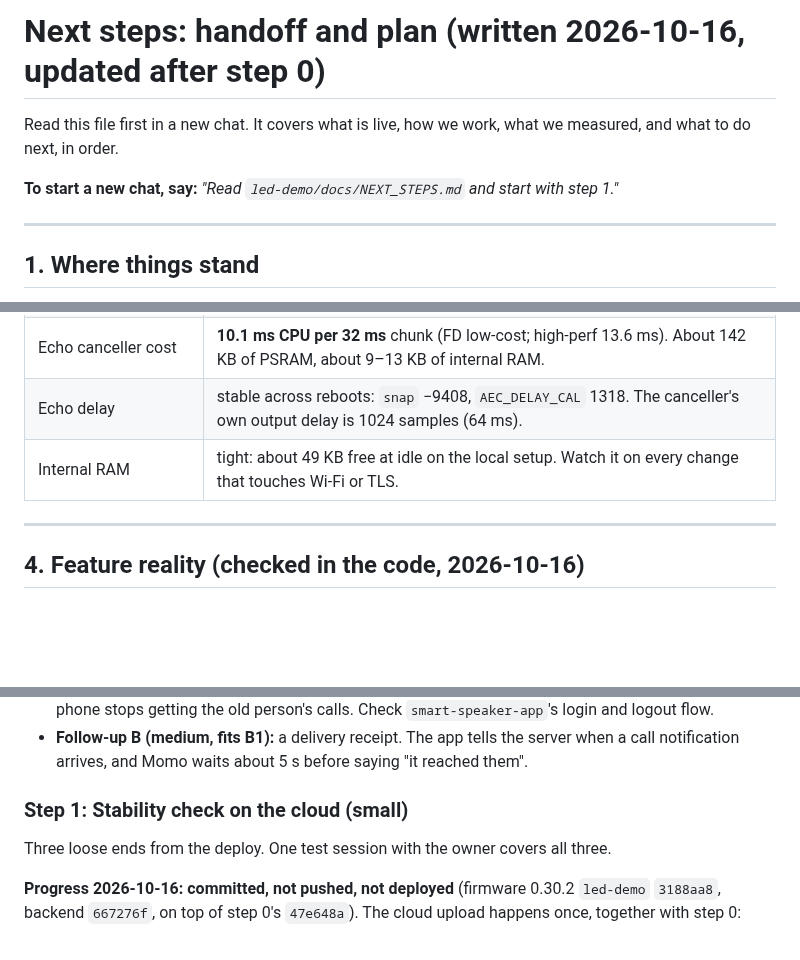
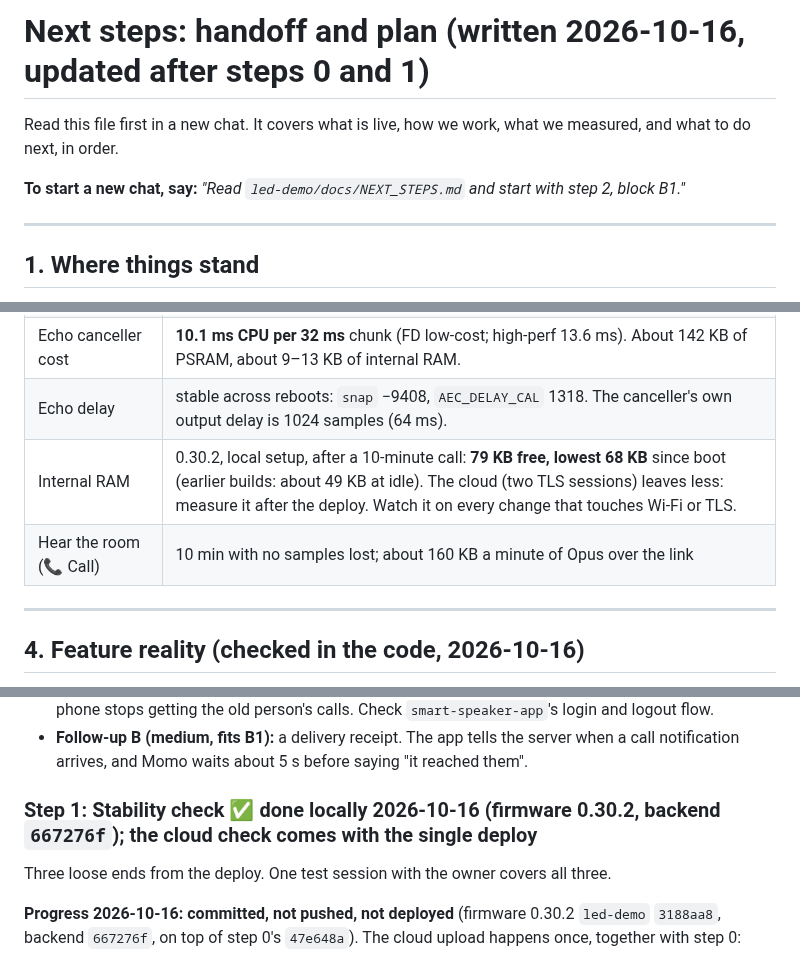
Before and after one commit to majharuli0/smart-speaker-esp32, a Markdown page: docs/NEXT_STEPS.md, 3 parts joined by grey strips. GitHub-like rendering; blank space fills up the shorter version.

```diff
--- a/docs/NEXT_STEPS.md
+++ b/docs/NEXT_STEPS.md
@@ -1,8 +1,8 @@
-# Next steps: handoff and plan (written 2026-10-16, updated after step 0)
+# Next steps: handoff and plan (written 2026-10-16, updated after steps 0 and 1)
 
 Read this file first in a new chat. It covers what is live, how we work, what we measured, and what to do next, in order.
 
-**To start a new chat, say:** *"Read `led-demo/docs/NEXT_STEPS.md` and start with step 1."*
+**To start a new chat, say:** *"Read `led-demo/docs/NEXT_STEPS.md` and start with step 2, block B1."*
 
 ---
 
@@ -64,7 +73,8 @@ Everything in the table is **pushed to git and deployed on the cloud** (smart-sp
 | Echo canceller (sweep test) | removes **15–30 dB**. A person's voice over the sound is kept. |
 | Echo canceller cost | **10.1 ms CPU per 32 ms** chunk (FD low-cost; high-perf 13.6 ms). About 142 KB of PSRAM, about 9–13 KB of internal RAM. |
 | Echo delay | stable across reboots: `snap` −9408, `AEC_DELAY_CAL` 1318. The canceller's own output delay is 1024 samples (64 ms). |
-| Internal RAM | tight: about 49 KB free at idle on the local setup. Watch it on every change that touches Wi-Fi or TLS. |
+| Internal RAM | 0.30.2, local setup, after a 10-minute call: **79 KB free, lowest 68 KB** since boot (earlier builds: about 49 KB at idle). The cloud (two TLS sessions) leaves less: measure it after the deploy. Watch it on every change that touches Wi-Fi or TLS. |
+| Hear the room (📞 Call) | 10 min with no samples lost; about 160 KB a minute of Opus over the link |
 
 ---
 
@@ -134,7 +144,7 @@ These are the cheapest real improvements. Each comes early in the building block
 - **Follow-up A (small):** when the phone app switches account, it should log out the old session, so that phone stops getting the old person's calls. Check `smart-speaker-app`'s login and logout flow.
 - **Follow-up B (medium, fits B1):** a delivery receipt. The app tells the server when a call notification arrives, and Momo waits about 5 s before saying "it reached them".
 
-### Step 1: Stability check on the cloud (small)
+### Step 1: Stability check ✅ done locally 2026-10-16 (firmware 0.30.2, backend `667276f`); the cloud check comes with the single deploy
 Three loose ends from the deploy. One test session with the owner covers all three.
 
 **Progress 2026-10-16: committed, not pushed, not deployed** (firmware 0.30.2 `led-demo` `3188aa8`, backend `667276f`, on top of step 0's `47e648a`). The cloud upload happens once, together with step 0:
```
Also changed, not shown: other parts of docs/NEXT_STEPS.md (+24 -5 lines).
